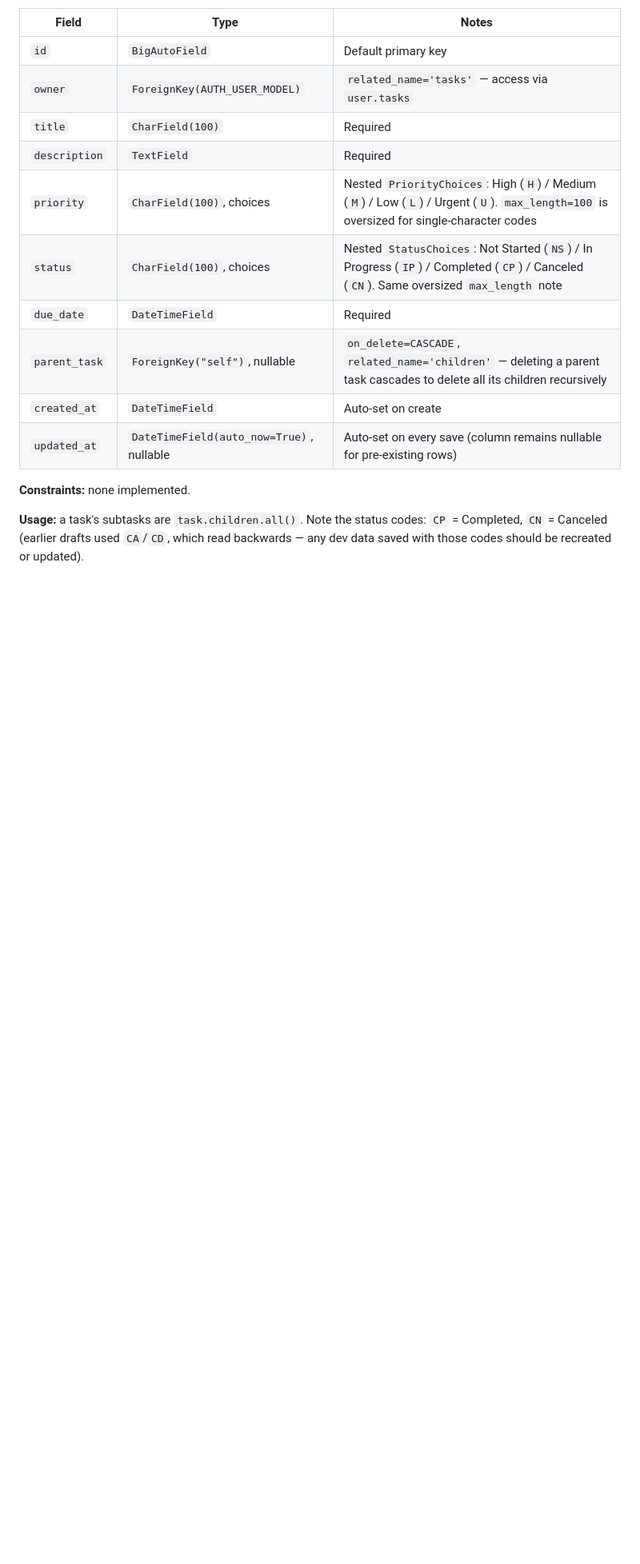
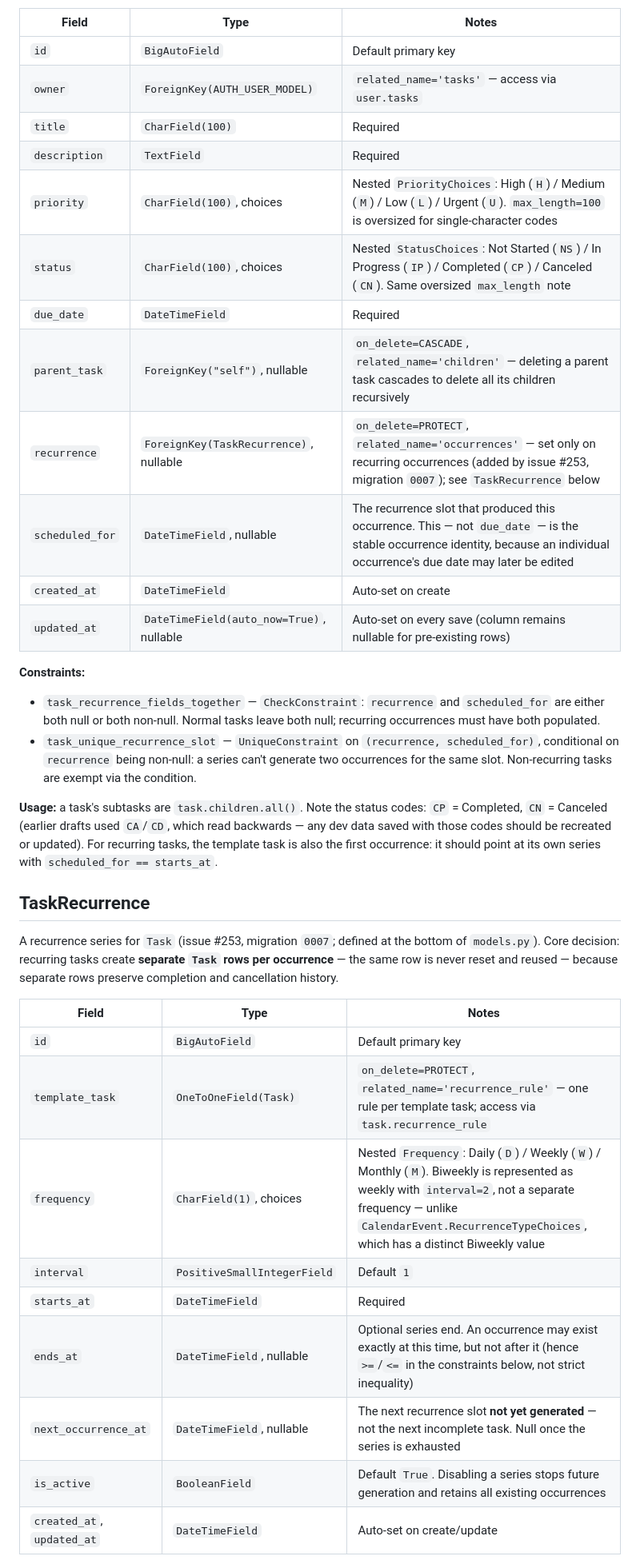
Before and after one commit to marsphobos01/ceres, a Markdown page: planning/Planning Database implementation.md, the part around one of its changes. Shown at 80% size. Drawn GitHub-style; blank space fills up the shorter version.

```diff
--- a/planning/Planning Database implementation.md
+++ b/planning/Planning Database implementation.md
@@ -50,9 +50,30 @@ A user's task, optionally nested under a parent task.
 | `status` | `CharField(100)`, choices | Nested `StatusChoices`: Not Started (`NS`) / In Progress (`IP`) / Completed (`CP`) / Canceled (`CN`). Same oversized `max_length` note |
 | `due_date` | `DateTimeField` | Required |
 | `parent_task` | `ForeignKey("self")`, nullable | `on_delete=CASCADE`, `related_name='children'` — deleting a parent task cascades to delete all its children recursively |
+| `recurrence` | `ForeignKey(TaskRecurrence)`, nullable | `on_delete=PROTECT`, `related_name='occurrences'` — set only on recurring occurrences (added by issue #253, migration `0007`); see `TaskRecurrence` below |
+| `scheduled_for` | `DateTimeField`, nullable | The recurrence slot that produced this occurrence. This — not `due_date` — is the stable occurrence identity, because an individual occurrence's due date may later be edited |
 | `created_at` | `DateTimeField` | Auto-set on create |
 | `updated_at` | `DateTimeField(auto_now=True)`, nullable | Auto-set on every save (column remains nullable for pre-existing rows) |
 
-**Constraints:** none implemented.
+**Constraints:**
+- `task_recurrence_fields_together` — `CheckConstraint`: `recurrence` and `scheduled_for` are either both null or both non-null. Normal tasks leave both null; recurring occurrences must have both populated.
+- `task_unique_recurrence_slot` — `UniqueConstraint` on `(recurrence, scheduled_for)`, conditional on `recurrence` being non-null: a series can't generate two occurrences for the same slot. Non-recurring tasks are exempt via the condition.
 
-**Usage:** a task's subtasks are `task.children.all()`. Note the status codes: `CP` = Completed, `CN` = Canceled (earlier drafts used `CA`/`CD`, which read backwards — any dev data saved with those codes should be recreated or updated).
+**Usage:** a task's subtasks are `task.children.all()`. Note the status codes: `CP` = Completed, `CN` = Canceled (earlier drafts used `CA`/`CD`, which read backwards — any dev data saved with those codes should be recreated or updated). For recurring tasks, the template task is also the first occurrence: it should point at its own series with `scheduled_for == starts_at`.
+
+## TaskRecurrence
+
+A recurrence series for `Task` (issue #253, migration `0007`; defined at the bottom of `models.py`). Core decision: recurring tasks create **separate `Task` rows per occurrence** — the same row is never reset and reused — because separate rows preserve completion and cancellation history.
+
+| Field | Type | Notes |
+| --- | --- | --- |
+| `id` | `BigAutoField` | Default primary key |
+| `template_task` | `OneToOneField(Task)` | `on_delete=PROTECT`, `related_name='recurrence_rule'` — one rule per template task; access via `task.recurrence_rule` |
+| `frequency` | `CharField(1)`, choices | Nested `Frequency`: Daily (`D`) / Weekly (`W`) / Monthly (`M`). Biweekly is represented as weekly with `interval=2`, not a separate frequency — unlike `CalendarEvent.RecurrenceTypeChoices`, which has a distinct Biweekly value |
+| `interval` | `PositiveSmallIntegerField` | Default `1` |
+| `starts_at` | `DateTimeField` | Required |
+| `ends_at` | `DateTimeField`, nullable | Optional series end. An occurrence may exist exactly at this time, but not after it (hence `>=`/`<=` in the constraints below, not strict inequality) |
+| `next_occurrence_at` | `DateTimeField`, nullable | The next recurrence slot **not yet generated** — not the next incomplete task. Null once the series is exhausted |
+| `is_active` | `BooleanField` | Default `True`. Disabling a series stops future generation and retains all existing occurrences |
+| `created_at`, `updated_at` | `DateTimeField` | Auto-set on create/update |
+
```
Also changed, not shown: other parts of planning/Planning Database implementation.md (+28 -1 lines).
